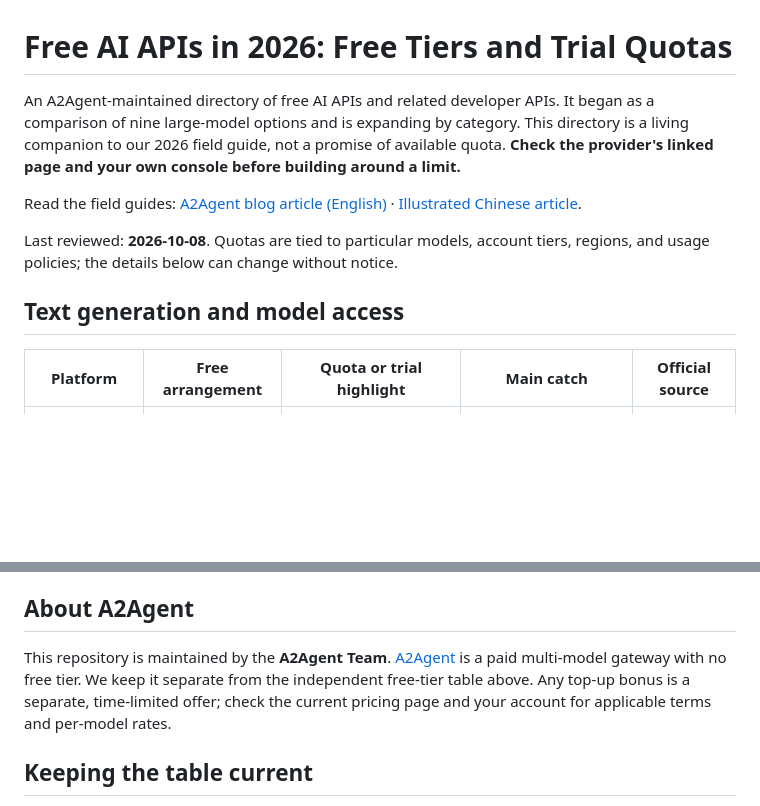
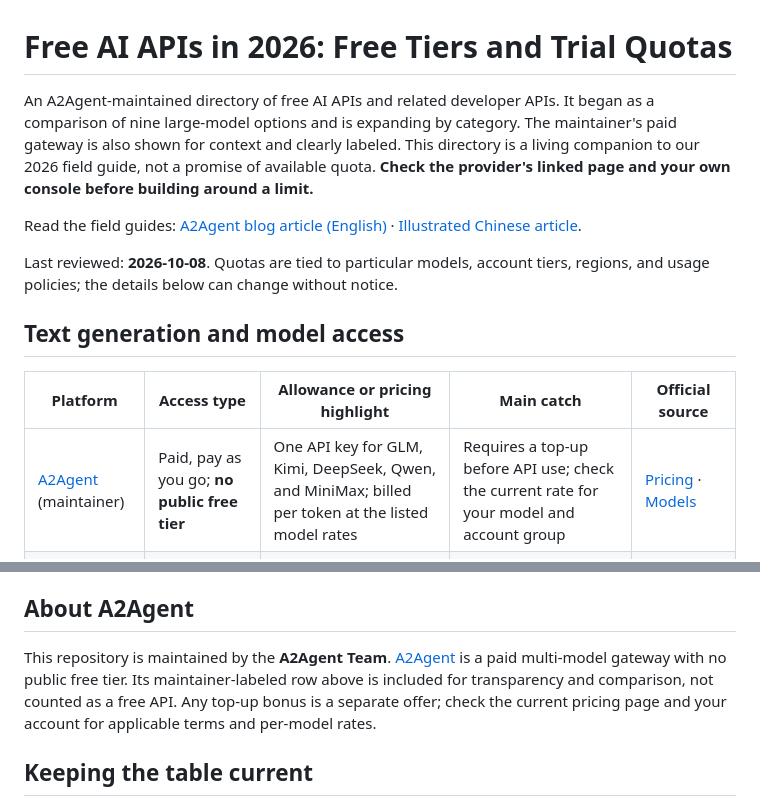
Before and after one commit to A2agent-ai/free-ai-api, a Markdown page: README.md, 2 parts joined by grey strips. Drawn GitHub-style; blank space fills up the shorter version.

Commit message:
Show A2Agent clearly as paid maintainer gateway

```diff
--- a/README.md
+++ b/README.md
@@ -1,6 +1,6 @@
 # Free AI APIs in 2026: Free Tiers and Trial Quotas
 
-An A2Agent-maintained directory of free AI APIs and related developer APIs. It began as a comparison of nine large-model options and is expanding by category. This directory is a living companion to our 2026 field guide, not a promise of available quota. **Check the provider's linked page and your own console before building around a limit.**
+An A2Agent-maintained directory of free AI APIs and related developer APIs. It began as a comparison of nine large-model options and is expanding by category. The maintainer's paid gateway is also shown for context and clearly labeled. This directory is a living companion to our 2026 field guide, not a promise of available quota. **Check the provider's linked page and your own console before building around a limit.**
 
 Read the field guides: [A2Agent blog article (English)](https://a2agent.me/blog/free-ai-api-guide-2026) · [Illustrated Chinese article](https://a2agent-ai.github.io/free-ai-api/).
 
@@ -8,8 +8,9 @@ Last reviewed: **2026-10-08**. Quotas are tied to particular models, account tie
 
 ## Text generation and model access
 
-| Platform | Free arrangement | Quota or trial highlight | Main catch | Official source |
+| Platform | Access type | Allowance or pricing highlight | Main catch | Official source |
 |---|---|---|---|---|
+| [A2Agent](https://a2agent.me/) (maintainer) | Paid, pay as you go; **no public free tier** | One API key for GLM, Kimi, DeepSeek, Qwen, and MiniMax; billed per token at the listed model rates | Requires a top-up before API use; check the current rate for your model and account group | [Pricing](https://a2agent.me/pricing) · [Models](https://a2agent.me/models) |
 | Google Gemini | Rate-limited free tier | Free input and output tokens on eligible models; live limits vary by model and project | Free-tier content may be used to improve Google's products, subject to regional terms | [Pricing](https://ai.google.dev/gemini-api/docs/pricing) · [Limits](https://ai.google.dev/gemini-api/docs/rate-limits) |
 | Groq | Rate-limited free tier | Example: `openai/gpt-oss-120b` has 30 requests/min, 1,000 requests/day and 200K tokens/day | Limits differ by model; model availability changes | [Rate limits](https://console.groq.com/docs/rate-limits) |
 | SambaNova Cloud | Rate-limited free tier | Example: `Meta-Llama-3.3-70B-Instruct` has 20 requests/min, 20 requests/day and 200K tokens/day | Small daily request budget; check the current model list | [Rate limits](https://docs.sambanova.ai/docs/en/models/rate-limits) |
@@ -49,7 +50,7 @@ These are different access models. In particular, Puter uses its own SDK and LM
 
 ## About A2Agent
 
-This repository is maintained by the **A2Agent Team**. [A2Agent](https://a2agent.me/) is a paid multi-model gateway with no free tier. We keep it separate from the independent free-tier table above. Any top-up bonus is a separate, time-limited offer; check the current pricing page and your account for applicable terms and per-model rates.
+This repository is maintained by the **A2Agent Team**. [A2Agent](https://a2agent.me/) is a paid multi-model gateway with no public free tier. Its maintainer-labeled row above is included for transparency and comparison, not counted as a free API. Any top-up bonus is a separate offer; check the current pricing page and your account for applicable terms and per-model rates.
 
 ## Keeping the table current
 
```
